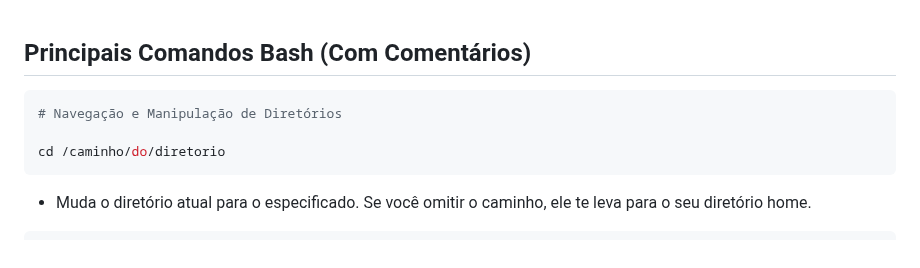
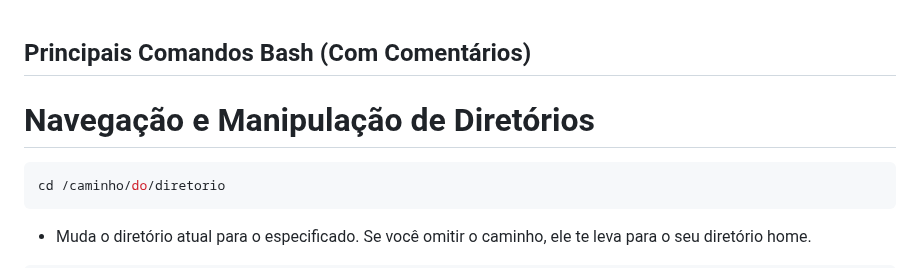
Before and after one commit to cassiowt/nodepipeline-devops, a Markdown page: docs/quikReferenciBash.md, the part around the change. GitHub-like rendering.

````diff
--- a/docs/quikReferenciBash.md
+++ b/docs/quikReferenciBash.md
@@ -1,8 +1,7 @@
 ## Principais Comandos Bash (Com Comentários)
 
+# Navegação e Manipulação de Diretórios
 ```bash
-# Navegação e Manipulação de Diretórios
-
 cd /caminho/do/diretorio
 ```
 
````
